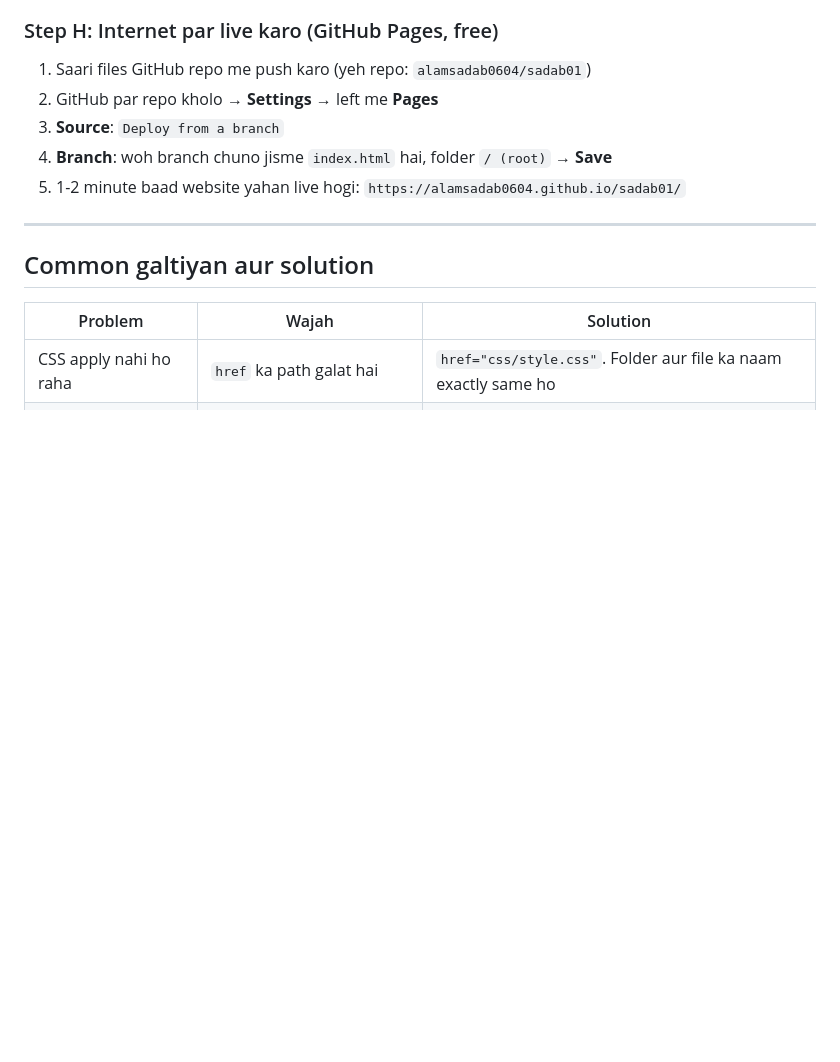
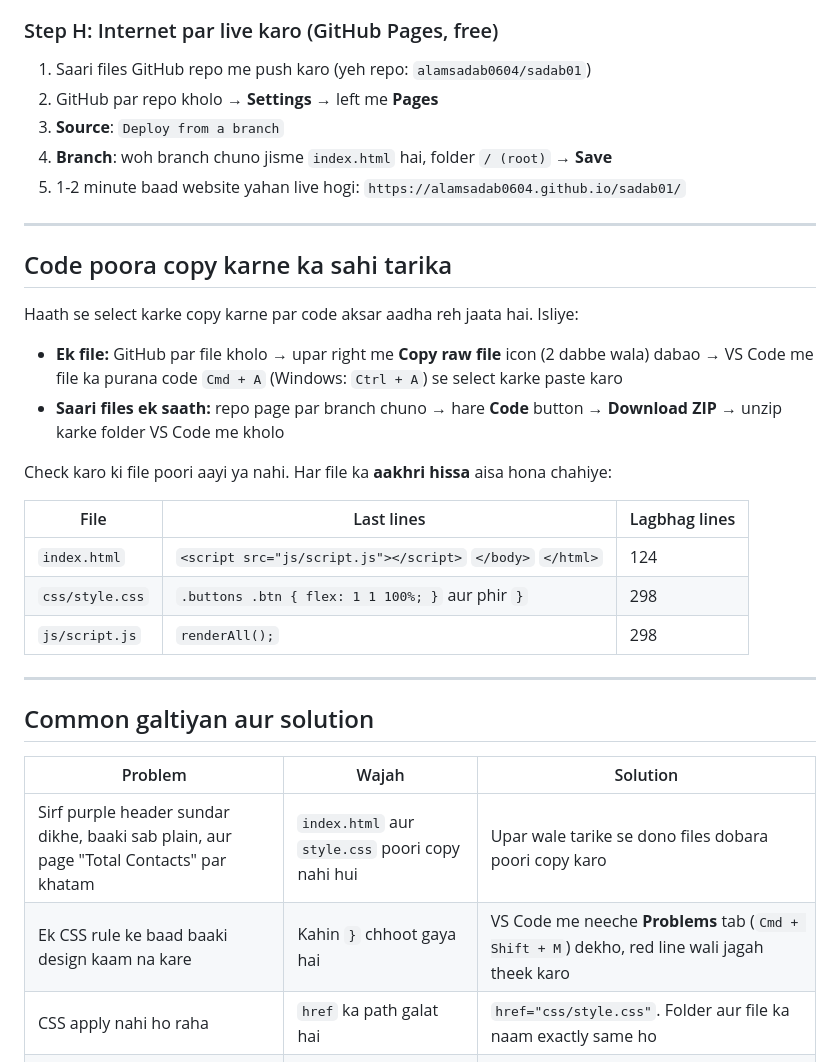
Before and after one commit to alamsadab0604/sadab01, a Markdown page: README.md, the part around the change. Drawn GitHub-style; blank space fills up the shorter version.

Commit message:
Add copy-paste checklist and troubleshooting to README
Explain how to copy complete files (Copy raw file / Download ZIP),
list each file's expected last lines, and document the "only header
is styled, page ends at Total Contacts" symptom of a partial copy.

Co-Authored-By: Claude Opus 5.5 <noreply@anthropic.com>
Claude-Session: https://claude.ai/code/session_011i5dTDFd4bPUBkxSpxbQny

```diff
--- a/README.md
+++ b/README.md
@@ -162,10 +162,29 @@ Email pehle isliye nikalte hain taaki `rahul123@gmail.com` jaise email ke andar
 
 ---
 
+## Code poora copy karne ka sahi tarika
+
+Haath se select karke copy karne par code aksar aadha reh jaata hai. Isliye:
+
+- **Ek file:** GitHub par file kholo → upar right me **Copy raw file** icon (2 dabbe wala) dabao → VS Code me file ka purana code `Cmd + A` (Windows: `Ctrl + A`) se select karke paste karo
+- **Saari files ek saath:** repo page par branch chuno → hare **Code** button → **Download ZIP** → unzip karke folder VS Code me kholo
+
+Check karo ki file poori aayi ya nahi. Har file ka **aakhri hissa** aisa hona chahiye:
+
+| File | Last lines | Lagbhag lines |
+|---|---|---|
+| `index.html` | `<script src="js/script.js"></script>` `</body>` `</html>` | 124 |
+| `css/style.css` | `.buttons .btn { flex: 1 1 100%; }` aur phir `}` | 298 |
+| `js/script.js` | `renderAll();` | 298 |
+
+---
+
 ## Common galtiyan aur solution
 
 | Problem | Wajah | Solution |
 |---|---|---|
+| Sirf purple header sundar dikhe, baaki sab plain, aur page "Total Contacts" par khatam | `index.html` aur `style.css` poori copy nahi hui | Upar wale tarike se dono files dobara poori copy karo |
+| Ek CSS rule ke baad baaki design kaam na kare | Kahin `}` chhoot gaya hai | VS Code me neeche **Problems** tab (`Cmd + Shift + M`) dekho, red line wali jagah theek karo |
 | CSS apply nahi ho raha | `href` ka path galat hai | `href="css/style.css"`. Folder aur file ka naam exactly same ho |
 | Button click par kuch nahi hota | `script.js` link nahi hua ya `id` galat hai | `<script src="js/script.js">` body ke end me ho, aur `id` HTML aur JS dono me same ho |
 | Error dekhna hai | | Browser me `Cmd + Option + I` (Mac) / `F12` (Windows) → **Console** tab |
```
